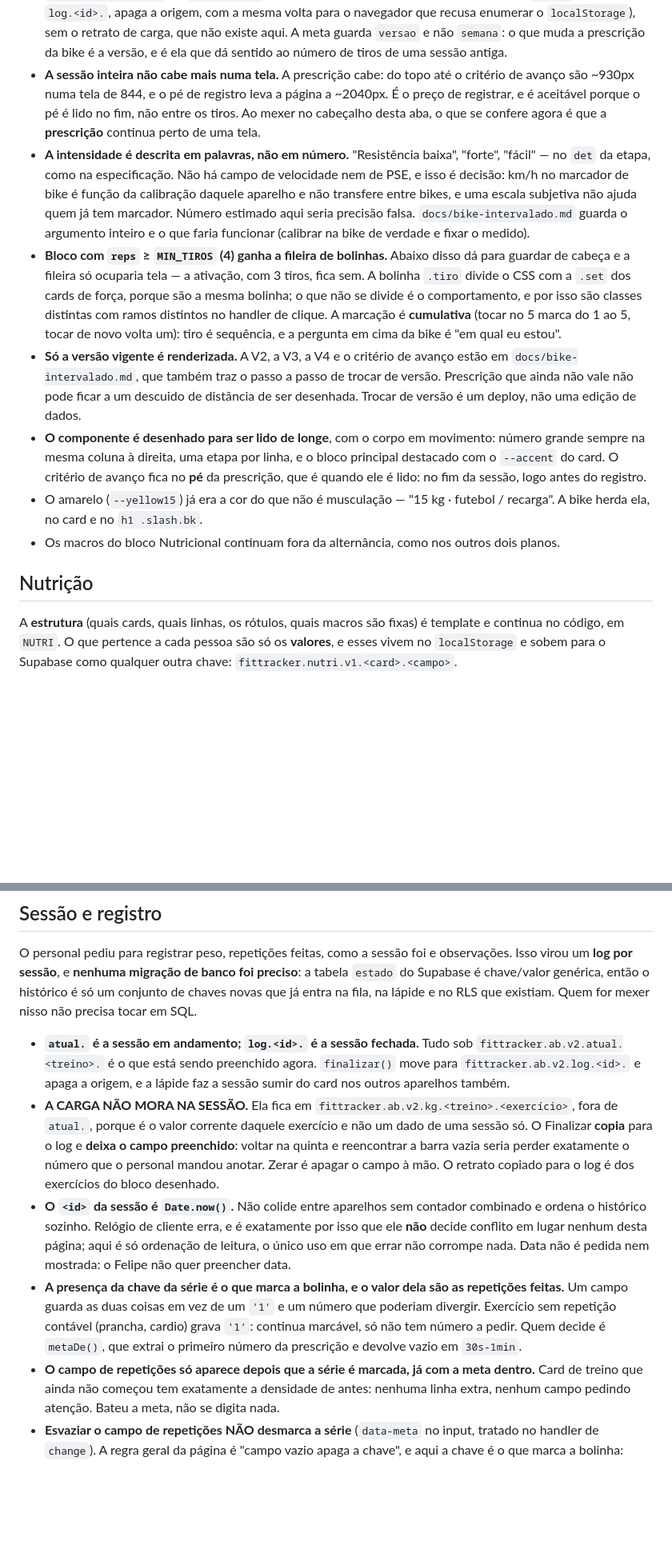
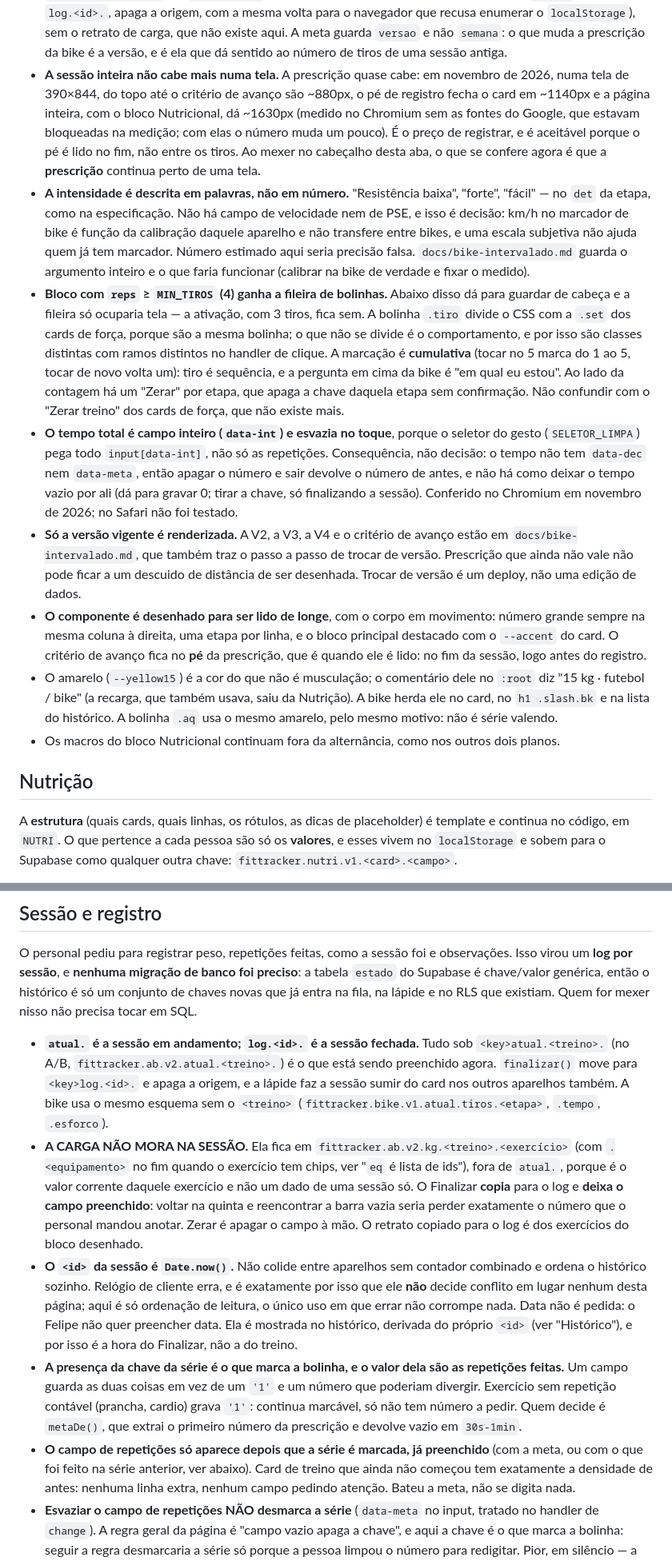
Before and after one commit to feraio/fit-tracker, a Markdown page: CLAUDE.md, 2 parts joined by grey strips. Shown at 80% size. Rendered like a GitHub page; blank space fills up the shorter version.

```diff
--- a/CLAUDE.md
+++ b/CLAUDE.md
@@ -293,9 +318,11 @@ recebem input. O que recebe input é o **pé do card**, e só ele.
   enumerar o `localStorage`), sem o retrato de carga, que não existe aqui. A meta guarda
   `versao` e não `semana`: o que muda a prescrição da bike é a versão, e é ela que dá sentido ao
   número de tiros de uma sessão antiga.
-- **A sessão inteira não cabe mais numa tela.** A prescrição cabe: do topo até o critério de
-  avanço são ~930px numa tela de 844, e o pé de registro leva a página a ~2040px. É o preço de
-  registrar, e é aceitável porque o pé é lido no fim, não entre os tiros. Ao mexer no cabeçalho
+- **A sessão inteira não cabe mais numa tela.** A prescrição quase cabe: em novembro de 2026,
+  numa tela de 390×844, do topo até o critério de avanço são ~880px, o pé de registro fecha o
+  card em ~1140px e a página inteira, com o bloco Nutricional, dá ~1630px (medido no Chromium
+  sem as fontes do Google, que estavam bloqueadas na medição; com elas o número muda um pouco).
+  É o preço de registrar, e é aceitável porque o pé é lido no fim, não entre os tiros. Ao mexer no cabeçalho
   desta aba, o que se confere agora é que a **prescrição** continua perto de uma tela.
 - **A intensidade é descrita em palavras, não em número.** "Resistência baixa", "forte",
   "fácil" — no `det` da etapa, como na especificação. Não há campo de velocidade nem de PSE, e
@@ -308,7 +335,15 @@ recebem input. O que recebe input é o **pé do card**, e só ele.
   `.tiro` divide o CSS com a `.set` dos cards de força, porque são a mesma bolinha; o que não se
   divide é o comportamento, e por isso são classes distintas com ramos distintos no handler de
   clique. A marcação é **cumulativa** (tocar no 5 marca do 1 ao 5, tocar de novo volta um): tiro
-  é sequência, e a pergunta em cima da bike é "em qual eu estou".
+  é sequência, e a pergunta em cima da bike é "em qual eu estou". Ao lado da contagem há um
+  "Zerar" por etapa, que apaga a chave daquela etapa sem confirmação. Não confundir com o
+  "Zerar treino" dos cards de força, que não existe mais.
+- **O tempo total é campo inteiro (`data-int`) e esvazia no toque**, porque o seletor do gesto
+  (`SELETOR_LIMPA`) pega todo `input[data-int]`, não só as repetições. Consequência, não
+  decisão: o tempo não tem `data-dec` nem `data-meta`, então apagar o número e sair devolve o
+  número de antes, e não há como deixar o tempo vazio por ali (dá para gravar 0; tirar a chave,
+  só finalizando a sessão). Conferido no Chromium em novembro de 2026; no Safari não foi
+  testado.
 - **Só a versão vigente é renderizada.** A V2, a V3, a V4 e o critério de avanço estão em
   `docs/bike-intervalado.md`, que também traz o passo a passo de trocar de versão. Prescrição
   que ainda não vale não pode ficar a um descuido de distância de ser desenhada.
@@ -317,13 +352,15 @@ recebem input. O que recebe input é o **pé do card**, e só ele.
   sempre na mesma coluna à direita, uma etapa por linha, e o bloco principal destacado com o
   `--accent` do card. O critério de avanço fica no **pé** da prescrição, que é quando ele é
   lido: no fim da sessão, logo antes do registro.
-- O amarelo (`--yellow15`) já era a cor do que não é musculação — "15 kg · futebol / recarga".
-  A bike herda ela, no card e no `h1 .slash.bk`.
+- O amarelo (`--yellow15`) é a cor do que não é musculação; o comentário dele no `:root` diz
+  "15 kg · futebol / bike" (a recarga, que também usava, saiu da Nutrição). A bike herda ele
+  no card, no `h1 .slash.bk` e na lista do histórico. A bolinha `.aq` usa o mesmo amarelo,
+  pelo mesmo motivo: não é série valendo.
 - Os macros do bloco Nutricional continuam fora da alternância, como nos outros dois planos.
 
 ## Nutrição
 
-A **estrutura** (quais cards, quais linhas, os rótulos, quais macros são fixas) é template e
+A **estrutura** (quais cards, quais linhas, os rótulos, as dicas de placeholder) é template e
 continua no código, em `NUTRI`. O que pertence a cada pessoa são só os **valores**, e esses
 vivem no `localStorage` e sobem para o Supabase como qualquer outra chave:
 `fittracker.nutri.v1.<card>.<campo>`.
@@ -353,10 +390,12 @@ Supabase é chave/valor genérica, então o histórico é só um conjunto de cha
 na fila, na lápide e no RLS que existiam. Quem for mexer nisso não precisa tocar em SQL.
 
 - **`atual.` é a sessão em andamento; `log.<id>.` é a sessão fechada.** Tudo sob
-  `fittracker.ab.v2.atual.<treino>.` é o que está sendo preenchido agora. `finalizar()` move
-  para `fittracker.ab.v2.log.<id>.` e apaga a origem, e a lápide faz a sessão sumir do card
-  nos outros aparelhos também.
-- **A CARGA NÃO MORA NA SESSÃO.** Ela fica em `fittracker.ab.v2.kg.<treino>.<exercício>`, fora
+  `<key>atual.<treino>.` (no A/B, `fittracker.ab.v2.atual.<treino>.`) é o que está sendo
+  preenchido agora. `finalizar()` move para `<key>log.<id>.` e apaga a origem, e a lápide faz a
+  sessão sumir do card nos outros aparelhos também. A bike usa o mesmo esquema sem o
+  `<treino>` (`fittracker.bike.v1.atual.tiros.<etapa>`, `.tempo`, `.esforco`).
+- **A CARGA NÃO MORA NA SESSÃO.** Ela fica em `fittracker.ab.v2.kg.<treino>.<exercício>` (com
+  `.<equipamento>` no fim quando o exercício tem chips, ver "`eq` é lista de ids"), fora
   de `atual.`, porque é o valor corrente daquele exercício e não um dado de uma sessão só. O
   Finalizar **copia** para o log e **deixa o campo preenchido**: voltar na quinta e reencontrar
   a barra vazia seria perder exatamente o número que o personal mandou anotar. Zerar é apagar o
@@ -364,13 +403,16 @@ na fila, na lápide e no RLS que existiam. Quem for mexer nisso não precisa toc
 - **O `<id>` da sessão é `Date.now()`.** Não colide entre aparelhos sem contador combinado e
   ordena o histórico sozinho. Relógio de cliente erra, e é exatamente por isso que ele **não**
   decide conflito em lugar nenhum desta página; aqui é só ordenação de leitura, o único uso em
-  que errar não corrompe nada. Data não é pedida nem mostrada: o Felipe não quer preencher data.
+  que errar não corrompe nada. Data não é pedida: o Felipe não quer preencher data. Ela é
+  mostrada no histórico, derivada do próprio `<id>` (ver "Histórico"), e por isso é a hora do
+  Finalizar, não a do treino.
 - **A presença da chave da série é o que marca a bolinha, e o valor dela são as repetições
   feitas.** Um campo guarda as duas coisas em vez de um `'1'` e um número que poderiam divergir.
   Exercício sem repetição contável (prancha, cardio) grava `'1'`: continua marcável, só não tem
   número a pedir. Quem decide é `metaDe()`, que extrai o primeiro número da prescrição e devolve
   vazio em `30s-1min`.
-- **O campo de repetições só aparece depois que a série é marcada, já com a meta dentro.** Card
+- **O campo de repetições só aparece depois que a série é marcada, já preenchido** (com a
+  meta, ou com o que foi feito na série anterior, ver abaixo). Card
   de treino que ainda não começou tem exatamente a densidade de antes: nenhuma linha extra,
   nenhum campo pedindo atenção. Bateu a meta, não se digita nada.
 - **Esvaziar o campo de repetições NÃO desmarca a série** (`data-meta` no input, tratado no
```
Also changed, not shown: other parts of CLAUDE.md (+86 -46 lines).
